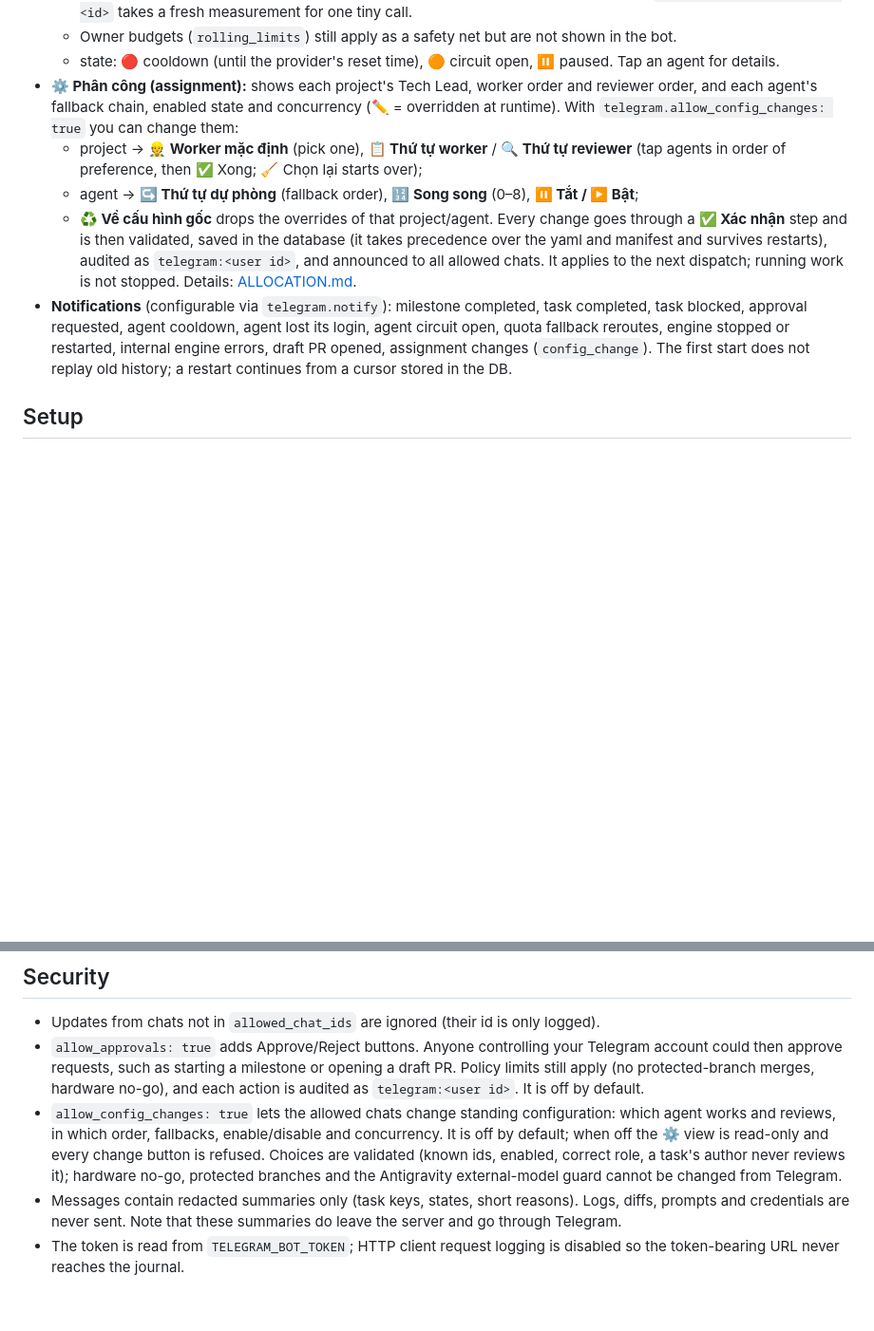
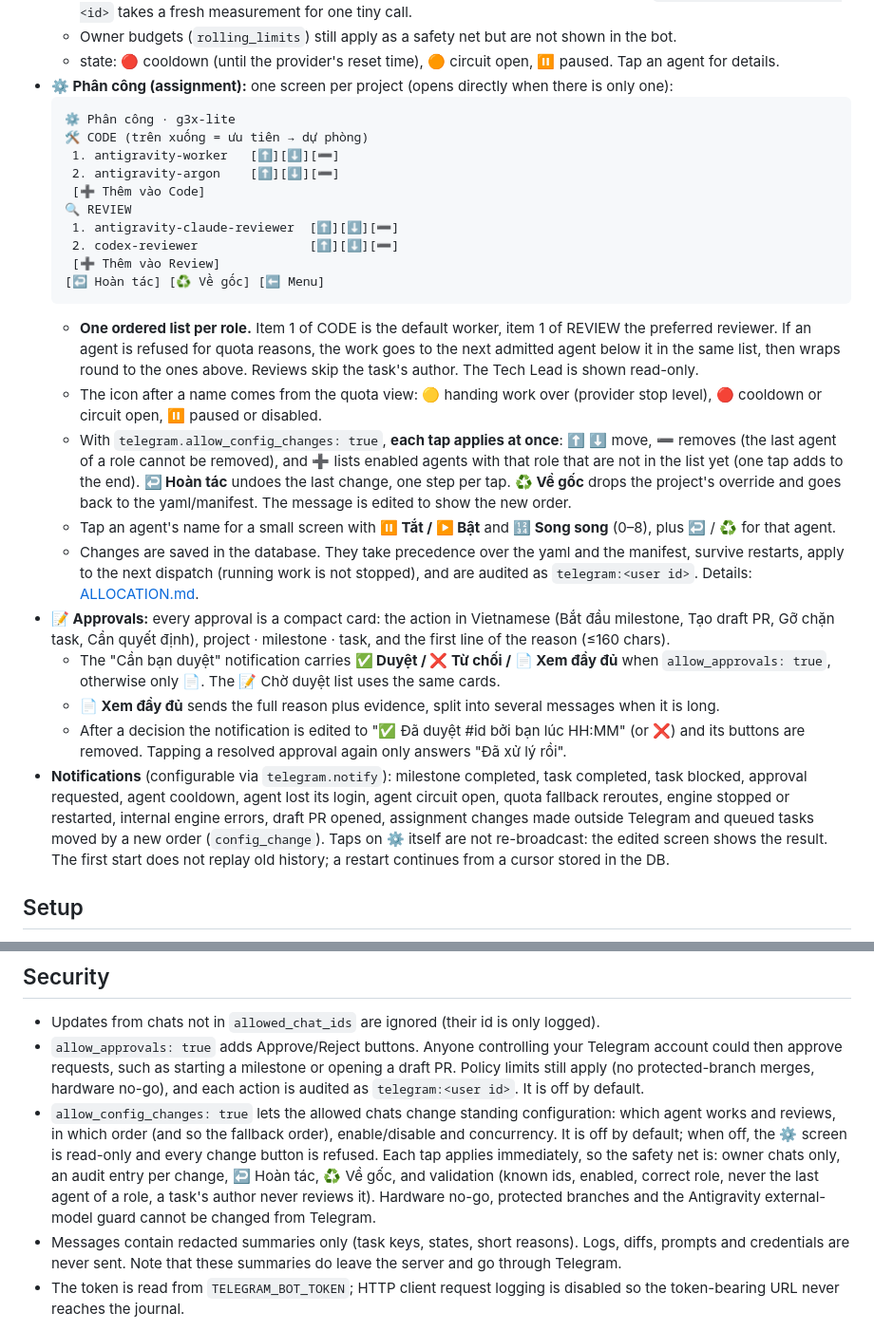
Before and after one commit to s4urj3ng/agentbridge, a Markdown page: docs/TELEGRAM.md, 2 parts joined by grey strips. Shown at 95% size. GitHub-like rendering; blank space fills up the shorter version.

Commit message:
Docs: one-list-per-role assignment and approval cards
Co-Authored-By: Claude Opus 5.5 <noreply@anthropic.com>

````diff
--- a/docs/TELEGRAM.md
+++ b/docs/TELEGRAM.md
@@ -15,21 +15,48 @@ Check quota and progress, and get notified, without touching the server.
   - Owner budgets (`rolling_limits`) still apply as a safety net but are not shown in the bot.
   - state: 🔴 cooldown (until the provider's reset time), 🟠 circuit open, ⏸ paused.
   Tap an agent for details.
-- **⚙️ Phân công (assignment):** shows each project's Tech Lead, worker order and reviewer order,
-  and each agent's fallback chain, enabled state and concurrency (✏️ = overridden at runtime).
-  With `telegram.allow_config_changes: true` you can change them:
-  - project → **👷 Worker mặc định** (pick one), **📋 Thứ tự worker** / **🔍 Thứ tự reviewer**
-    (tap agents in order of preference, then ✅ Xong; 🧹 Chọn lại starts over);
-  - agent → **↪️ Thứ tự dự phòng** (fallback order), **🔢 Song song** (0–8), **⏸ Tắt / ▶️ Bật**;
-  - **♻️ Về cấu hình gốc** drops the overrides of that project/agent.
-  Every change goes through a **✅ Xác nhận** step and is then validated, saved in the database
-  (it takes precedence over the yaml and manifest and survives restarts), audited as
-  `telegram:<user id>`, and announced to all allowed chats. It applies to the next dispatch;
-  running work is not stopped. Details: [ALLOCATION.md](ALLOCATION.md).
+- **⚙️ Phân công (assignment):** one screen per project (opens directly when there is only one):
+  ```
+  ⚙️ Phân công · g3x-lite
+  🛠 CODE (trên xuống = ưu tiên → dự phòng)
+   1. antigravity-worker   [⬆️][⬇️][➖]
+   2. antigravity-argon    [⬆️][⬇️][➖]
+   [➕ Thêm vào Code]
+  🔍 REVIEW
+   1. antigravity-claude-reviewer  [⬆️][⬇️][➖]
+   2. codex-reviewer               [⬆️][⬇️][➖]
+   [➕ Thêm vào Review]
+  [↩️ Hoàn tác] [♻️ Về gốc] [⬅️ Menu]
+  ```
+  - **One ordered list per role.** Item 1 of CODE is the default worker, item 1 of REVIEW the
+    preferred reviewer. If an agent is refused for quota reasons, the work goes to the next
+    admitted agent below it in the same list, then wraps round to the ones above. Reviews skip the
+    task's author. The Tech Lead is shown read-only.
+  - The icon after a name comes from the quota view: 🟡 handing work over (provider stop level),
+    🔴 cooldown or circuit open, ⏸ paused or disabled.
+  - With `telegram.allow_config_changes: true`, **each tap applies at once**: ⬆️ ⬇️ move, ➖
+    removes (the last agent of a role cannot be removed), and ➕ lists enabled agents with that
+    role that are not in the list yet (one tap adds to the end). **↩️ Hoàn tác** undoes the last
+    change, one step per tap. **♻️ Về gốc** drops the project's override and goes back to the
+    yaml/manifest. The message is edited to show the new order.
+  - Tap an agent's name for a small screen with **⏸ Tắt / ▶️ Bật** and **🔢 Song song** (0–8),
+    plus ↩️ / ♻️ for that agent.
+  - Changes are saved in the database. They take precedence over the yaml and the manifest,
+    survive restarts, apply to the next dispatch (running work is not stopped), and are audited as
+    `telegram:<user id>`. Details: [ALLOCATION.md](ALLOCATION.md).
+- **📝 Approvals:** every approval is a compact card: the action in Vietnamese (Bắt đầu milestone,
+  Tạo draft PR, Gỡ chặn task, Cần quyết định), project · milestone · task, and the first line of the
+  reason (≤160 chars).
+  - The "Cần bạn duyệt" notification carries **✅ Duyệt / ❌ Từ chối / 📄 Xem đầy đủ** when
+    `allow_approvals: true`, otherwise only 📄. The 📝 Chờ duyệt list uses the same cards.
+  - **📄 Xem đầy đủ** sends the full reason plus evidence, split into several messages when it is long.
+  - After a decision the notification is edited to "✅ Đã duyệt #id bởi bạn lúc HH:MM" (or ❌) and
+    its buttons are removed. Tapping a resolved approval again only answers "Đã xử lý rồi".
 - **Notifications** (configurable via `telegram.notify`): milestone completed, task completed,
   task blocked, approval requested, agent cooldown, agent lost its login, agent circuit open,
   quota fallback reroutes, engine stopped or restarted, internal engine errors, draft PR opened,
-  assignment changes (`config_change`).
+  assignment changes made outside Telegram and queued tasks moved by a new order (`config_change`).
+  Taps on ⚙️ itself are not re-broadcast: the edited screen shows the result.
   The first start does not replay old history; a restart continues from a cursor stored in the DB.
 
 ## Setup
@@ -65,10 +92,12 @@ Check quota and progress, and get notified, without touching the server.
   still apply (no protected-branch merges, hardware no-go), and each action is audited as
   `telegram:<user id>`. It is off by default.
 - `allow_config_changes: true` lets the allowed chats change standing configuration: which agent
-  works and reviews, in which order, fallbacks, enable/disable and concurrency. It is off by
-  default; when off the ⚙️ view is read-only and every change button is refused. Choices are
-  validated (known ids, enabled, correct role, a task's author never reviews it); hardware no-go,
-  protected branches and the Antigravity external-model guard cannot be changed from Telegram.
+  works and reviews, in which order (and so the fallback order), enable/disable and concurrency.
+  It is off by default; when off, the ⚙️ screen is read-only and every change button is refused.
+  Each tap applies immediately, so the safety net is: owner chats only, an audit entry per change,
+  ↩️ Hoàn tác, ♻️ Về gốc, and validation (known ids, enabled, correct role, never the last agent of
+  a role, a task's author never reviews it). Hardware no-go, protected branches and the
+  Antigravity external-model guard cannot be changed from Telegram.
 - Messages contain redacted summaries only (task keys, states, short reasons). Logs, diffs,
   prompts and credentials are never sent. Note that these summaries do leave the server and go
   through Telegram.
````
Also changed, not shown: docs/ALLOCATION.md (+32 -23 lines).
